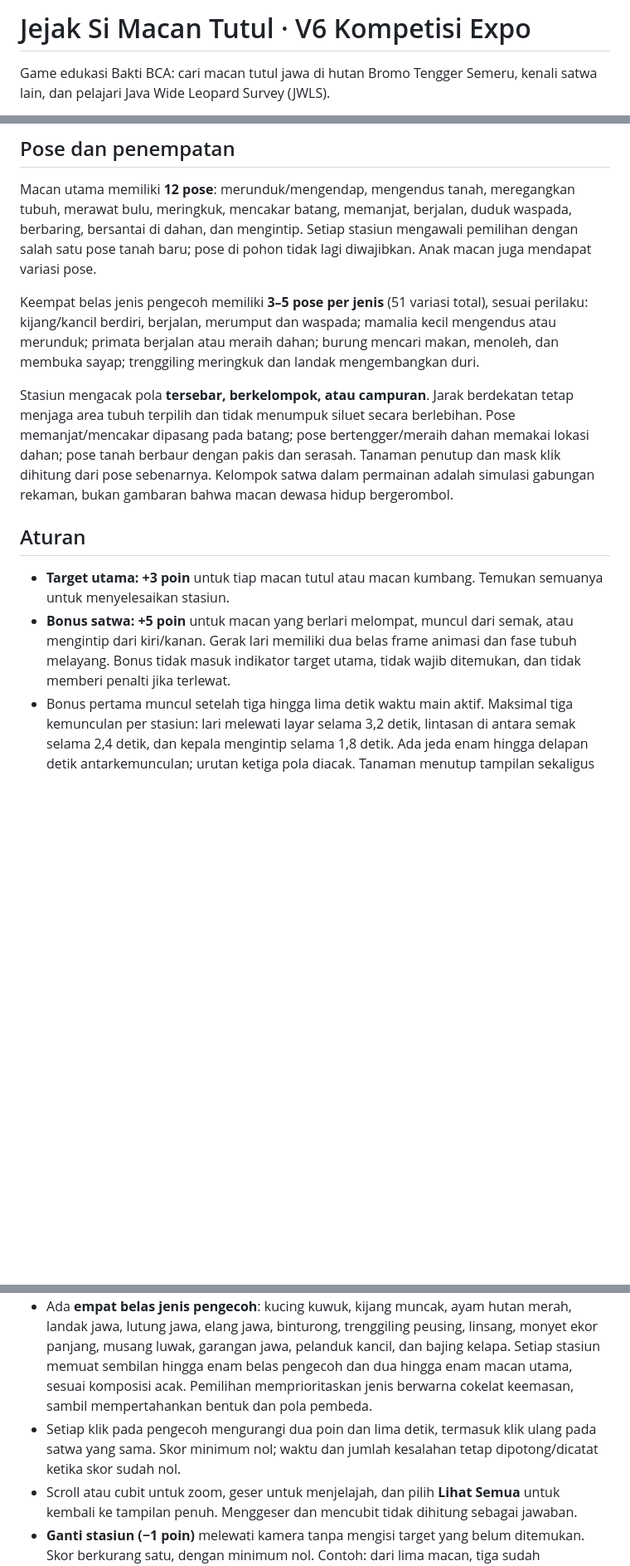
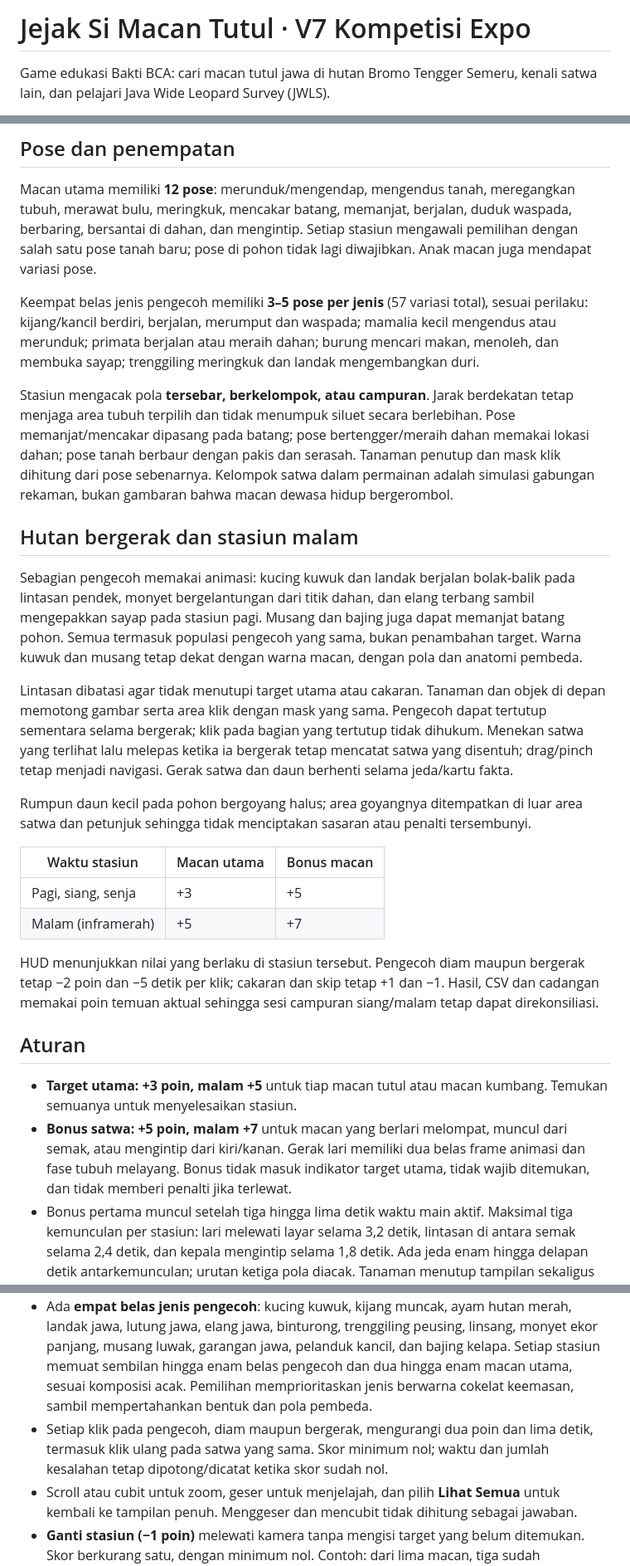
Before and after one commit to sandosimbolon88-gif/gamesBaktiBCAMacanTutul, a Markdown page: README.md, 3 parts joined by grey strips. Shown at 83% size. Drawn GitHub-style; blank space fills up the shorter version.

```diff
--- a/README.md
+++ b/README.md
@@ -1,4 +1,4 @@
-# Jejak Si Macan Tutul · V6 Kompetisi Expo
+# Jejak Si Macan Tutul · V7 Kompetisi Expo
 
 Game edukasi Bakti BCA: cari macan tutul jawa di hutan Bromo Tengger Semeru, kenali satwa lain, dan pelajari Java Wide Leopard Survey (JWLS).
 
@@ -41,18 +43,33 @@ Urutan bonus lari, semak dan kepala mengintip, arah gerakan, lokasi, serta jeda
 
 Macan utama memiliki **12 pose**: merunduk/mengendap, mengendus tanah, meregangkan tubuh, merawat bulu, meringkuk, mencakar batang, memanjat, berjalan, duduk waspada, berbaring, bersantai di dahan, dan mengintip. Setiap stasiun mengawali pemilihan dengan salah satu pose tanah baru; pose di pohon tidak lagi diwajibkan. Anak macan juga mendapat variasi pose.
 
-Keempat belas jenis pengecoh memiliki **3–5 pose per jenis** (51 variasi total), sesuai perilaku: kijang/kancil berdiri, berjalan, merumput dan waspada; mamalia kecil mengendus atau merunduk; primata berjalan atau meraih dahan; burung mencari makan, menoleh, dan membuka sayap; trenggiling meringkuk dan landak mengembangkan duri.
+Keempat belas jenis pengecoh memiliki **3–5 pose per jenis** (57 variasi total), sesuai perilaku: kijang/kancil berdiri, berjalan, merumput dan waspada; mamalia kecil mengendus atau merunduk; primata berjalan atau meraih dahan; burung mencari makan, menoleh, dan membuka sayap; trenggiling meringkuk dan landak mengembangkan duri.
 
 Stasiun mengacak pola **tersebar, berkelompok, atau campuran**. Jarak berdekatan tetap menjaga area tubuh terpilih dan tidak menumpuk siluet secara berlebihan. Pose memanjat/mencakar dipasang pada batang; pose bertengger/meraih dahan memakai lokasi dahan; pose tanah berbaur dengan pakis dan serasah. Tanaman penutup dan mask klik dihitung dari pose sebenarnya. Kelompok satwa dalam permainan adalah simulasi gabungan rekaman, bukan gambaran bahwa macan dewasa hidup bergerombol.
 
+## Hutan bergerak dan stasiun malam
+
+Sebagian pengecoh memakai animasi: kucing kuwuk dan landak berjalan bolak-balik pada lintasan pendek, monyet bergelantungan dari titik dahan, dan elang terbang sambil mengepakkan sayap pada stasiun pagi. Musang dan bajing juga dapat memanjat batang pohon. Semua termasuk populasi pengecoh yang sama, bukan penambahan target. Warna kuwuk dan musang tetap dekat dengan warna macan, dengan pola dan anatomi pembeda.
+
+Lintasan dibatasi agar tidak menutupi target utama atau cakaran. Tanaman dan objek di depan memotong gambar serta area klik dengan mask yang sama. Pengecoh dapat tertutup sementara selama bergerak; klik pada bagian yang tertutup tidak dihukum. Menekan satwa yang terlihat lalu melepas ketika ia bergerak tetap mencatat satwa yang disentuh; drag/pinch tetap menjadi navigasi. Gerak satwa dan daun berhenti selama jeda/kartu fakta.
+
+Rumpun daun kecil pada pohon bergoyang halus; area goyangnya ditempatkan di luar area satwa dan petunjuk sehingga tidak menciptakan sasaran atau penalti tersembunyi.
+
+| Waktu stasiun | Macan utama | Bonus macan |
+| --- | --- | --- |
+| Pagi, siang, senja | +3 | +5 |
+| Malam (inframerah) | +5 | +7 |
+
+HUD menunjukkan nilai yang berlaku di stasiun tersebut. Pengecoh diam maupun bergerak tetap −2 poin dan −5 detik per klik; cakaran dan skip tetap +1 dan −1. Hasil, CSV dan cadangan memakai poin temuan aktual sehingga sesi campuran siang/malam tetap dapat direkonsiliasi.
+
 ## Aturan
 
-- **Target utama: +3 poin** untuk tiap macan tutul atau macan kumbang. Temukan semuanya untuk menyelesaikan stasiun.
-- **Bonus satwa: +5 poin** untuk macan yang berlari melompat, muncul dari semak, atau mengintip dari kiri/kanan. Gerak lari memiliki dua belas frame animasi dan fase tubuh melayang. Bonus tidak masuk indikator target utama, tidak wajib ditemukan, dan tidak memberi penalti jika terlewat.
+- **Target utama: +3 poin, malam +5** untuk tiap macan tutul atau macan kumbang. Temukan semuanya untuk menyelesaikan stasiun.
+- **Bonus satwa: +5 poin, malam +7** untuk macan yang berlari melompat, muncul dari semak, atau mengintip dari kiri/kanan. Gerak lari memiliki dua belas frame animasi dan fase tubuh melayang. Bonus tidak masuk indikator target utama, tidak wajib ditemukan, dan tidak memberi penalti jika terlewat.
 - Bonus pertama muncul setelah tiga hingga lima detik waktu main aktif. Maksimal tiga kemunculan per stasiun: lari melewati layar selama 3,2 detik, lintasan di antara semak selama 2,4 detik, dan kepala mengintip selama 1,8 detik. Ada jeda enam hingga delapan detik antarkemunculan; urutan ketiga pola diacak. Tanaman menutup tampilan sekaligus area klik; tidak bisa mengeklik bagian tubuh di balik daun. Kartu fakta dan jeda stasiun menghentikan jam bonus.
 - **Cakaran pohon: +1 poin** per kelompok bekas cakaran, sekali saja. Ada dua kelompok per stasiun; keduanya bonus opsional yang tidak masuk target utama. Semua cakaran terang yang digambar pada batang merupakan objek interaktif.
 - Ada **empat belas jenis pengecoh**: kucing kuwuk, kijang muncak, ayam hutan merah, landak jawa, lutung jawa, elang jawa, binturong, trenggiling peusing, linsang, monyet ekor panjang, musang luwak, garangan jawa, pelanduk kancil, dan bajing kelapa. Setiap stasiun memuat sembilan hingga enam belas pengecoh dan dua hingga enam macan utama, sesuai komposisi acak. Pemilihan memprioritaskan jenis berwarna cokelat keemasan, sambil mempertahankan bentuk dan pola pembeda.
-- Setiap klik pada pengecoh mengurangi dua poin dan lima detik, termasuk klik ulang pada satwa yang sama. Skor minimum nol; waktu dan jumlah kesalahan tetap dipotong/dicatat ketika skor sudah nol.
+- Setiap klik pada pengecoh, diam maupun bergerak, mengurangi dua poin dan lima detik, termasuk klik ulang pada satwa yang sama. Skor minimum nol; waktu dan jumlah kesalahan tetap dipotong/dicatat ketika skor sudah nol.
 - Scroll atau cubit untuk zoom, geser untuk menjelajah, dan pilih **Lihat Semua** untuk kembali ke tampilan penuh. Menggeser dan mencubit tidak dihitung sebagai jawaban.
 - **Ganti stasiun (−1 poin)** melewati kamera tanpa mengisi target yang belum ditemukan. Skor berkurang satu, dengan minimum nol. Contoh: dari lima macan, tiga sudah ditemukan = sembilan poin → skip → delapan poin tersisa. Klik berulang pada tombol selama transisi tidak menggandakan penalti.
 - Hasil menampilkan jumlah temuan, poin temuan, bonus satwa, cakaran, serta penalti skip dan pengecoh secara terpisah. Skor total = poin temuan + bonus satwa + poin cakaran − penalti skip aktual − penalti pengecoh aktual. Potongan aktual menjaga rekonsiliasi ketika skor sudah nol.
```
Also changed, not shown: other parts of README.md (+5 -2 lines), docs/EXPO-RELEASE.md (+13 -5 lines), docs/pose-pengecoh.png, 16 other files.
